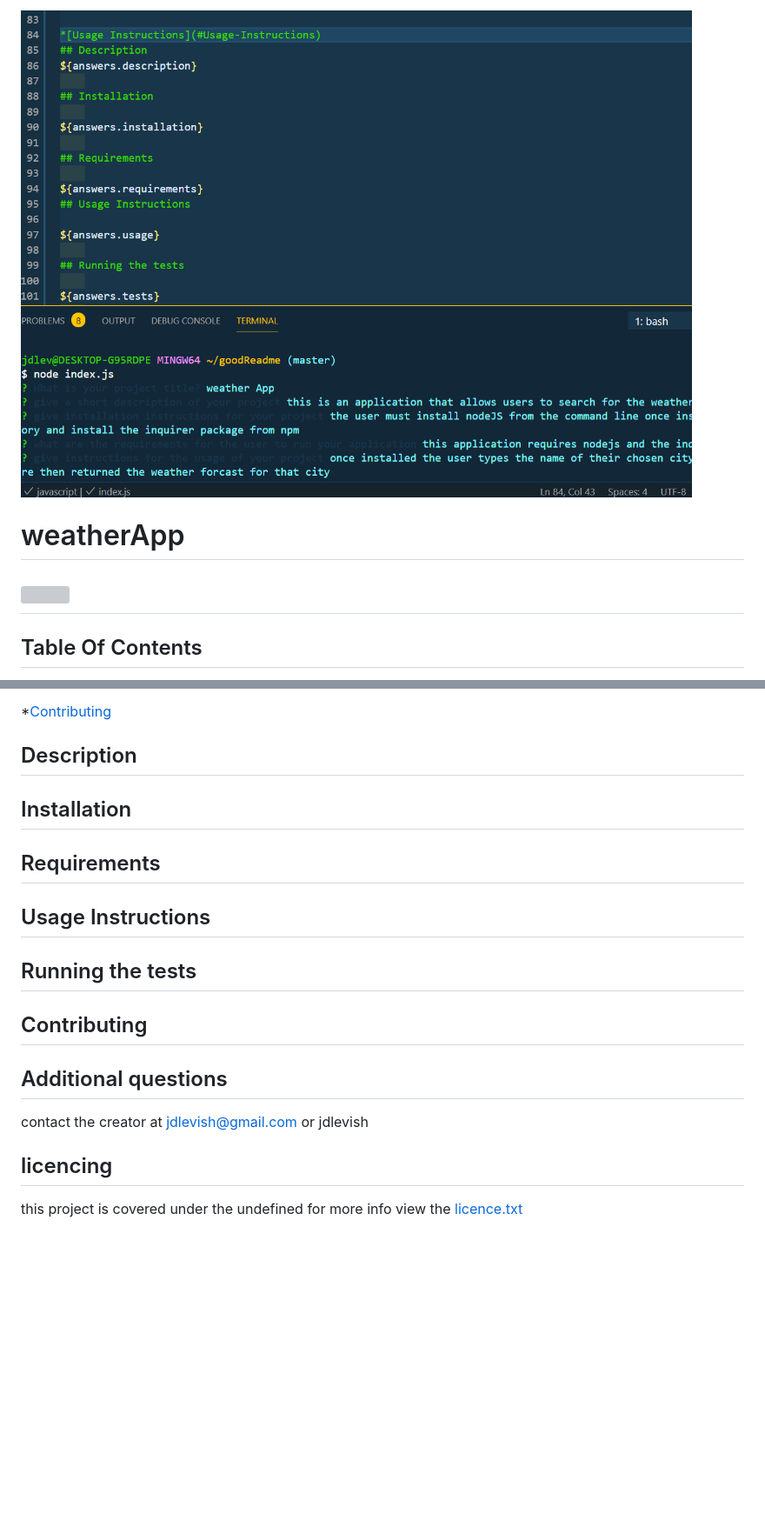
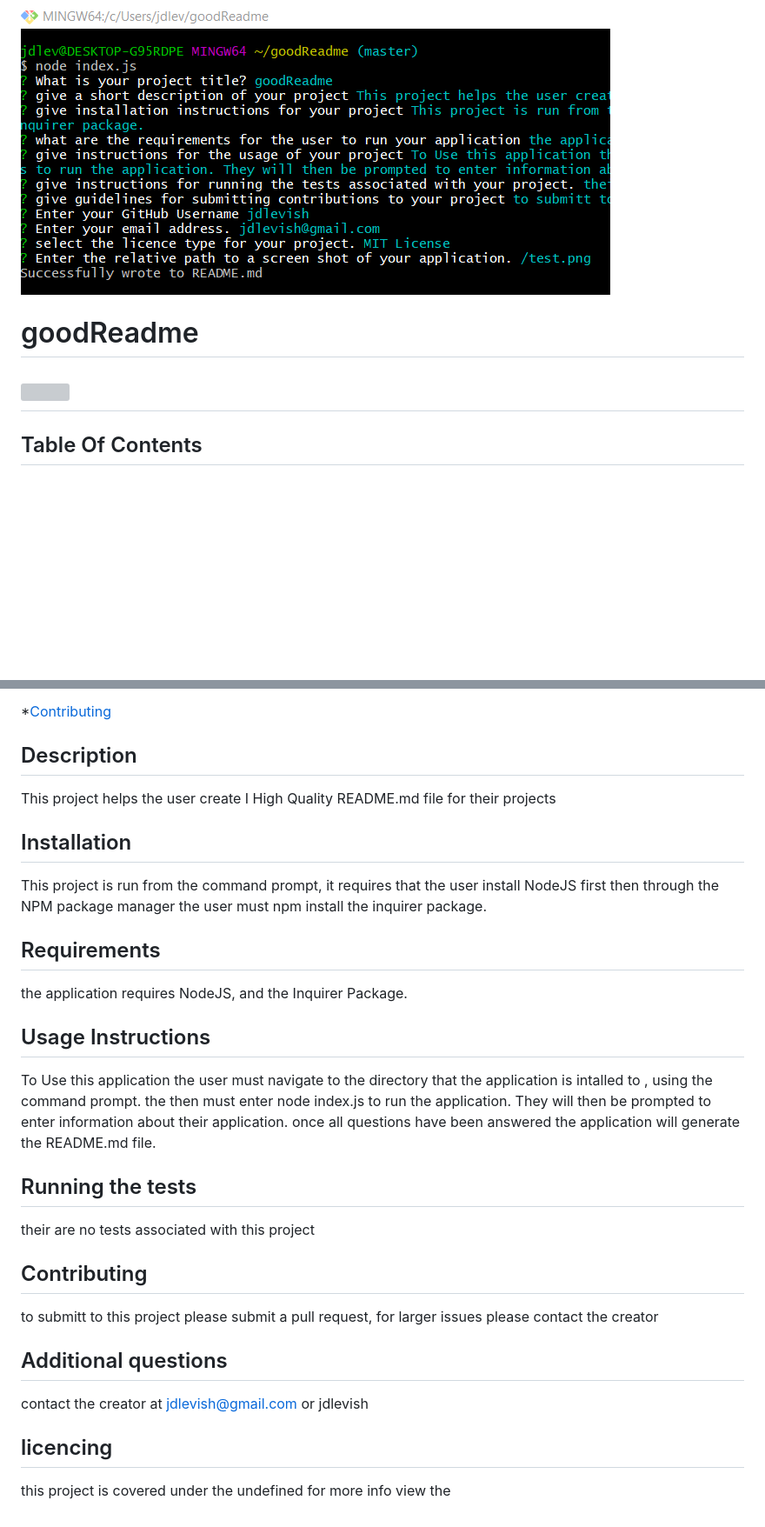
Before and after one commit to jdlevish/goodReadme, a Markdown page: README.md, 2 parts joined by grey strips. Shown: that part at 87% size. Rendered like a GitHub page; pictures changed too: test.png; blank space fills up the shorter version; grey boxes are pictures that could not be loaded.

Commit message:
created a README file with the application

```diff
--- a/README.md
+++ b/README.md
@@ -1,4 +1,4 @@
 
 ![](/test.png)
-# weatherApp
+# goodReadme
 
@@ -18,29 +18,29 @@
 
 *[Contributing](#Contributing)
 ## Description
-
+This project helps the user create I High Quality README.md file for their projects
 
 ## Installation
 
-
+This project is run from the command prompt, it requires that the user install NodeJS first then through the NPM package manager the user must npm install the inquirer package.
 
 ## Requirements
 
-
+the application requires NodeJS, and the Inquirer Package.
 ## Usage Instructions
 
-
+To Use this application the user must navigate to the directory that the application is intalled to , using the command prompt. the then must enter node index.js to run the application. They will then be prompted to enter information about their application. once all questions have been answered the application will generate the README.md file.
 
 ## Running the tests
 
-
+their are no tests associated with this project
 
 ## Contributing
 
-
+to submitt to this project please submit a pull request, for larger issues please contact the creator
 
 ## Additional questions
 contact the creator at jdlevish@gmail.com or jdlevish
 
 ## licencing
-this project is covered under the undefined for more info view the [licence.txt](/licence.txt)
+this project is covered under the undefined for more info view the
```
Also changed, not shown: other parts of README.md (+1 -1 lines), 1 other file.
